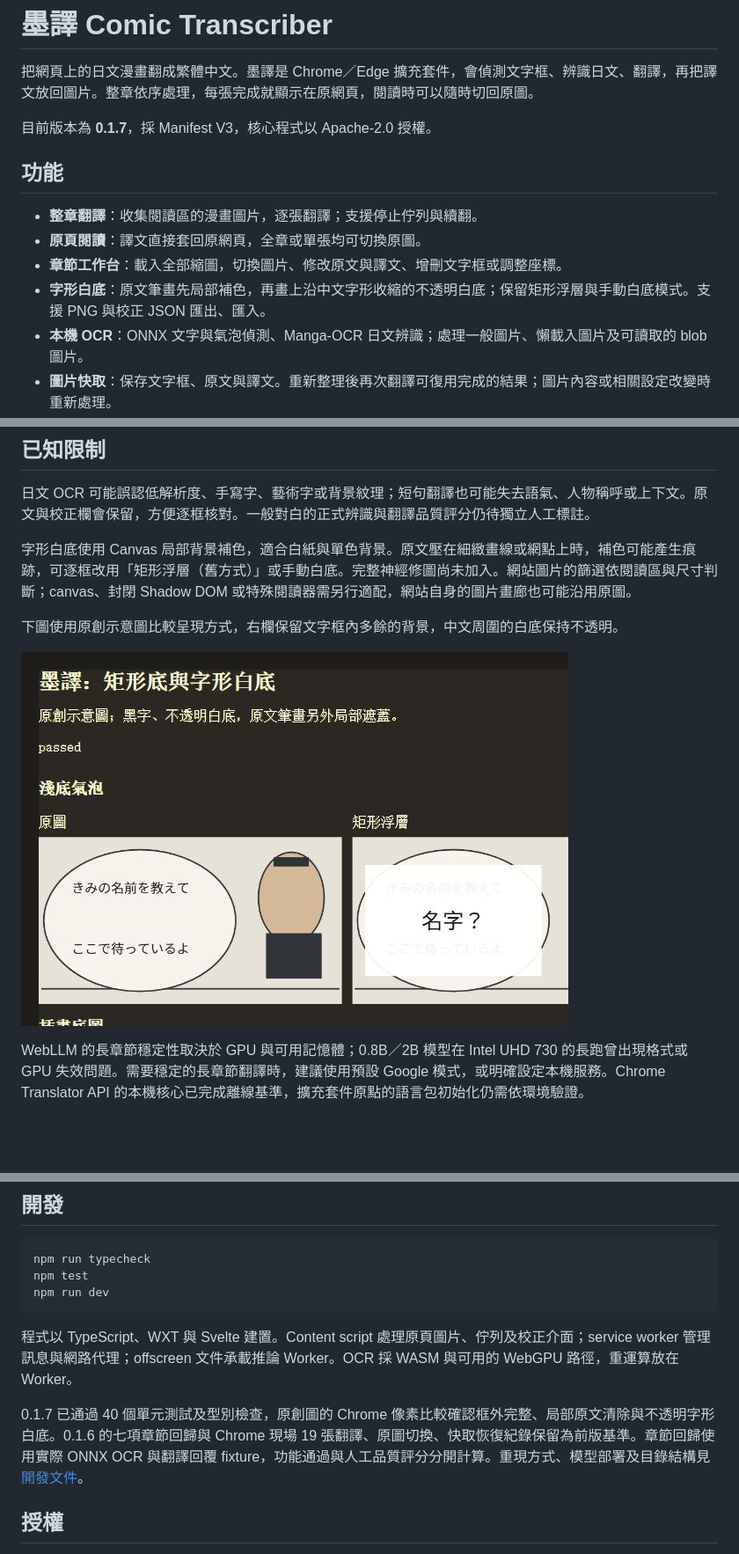
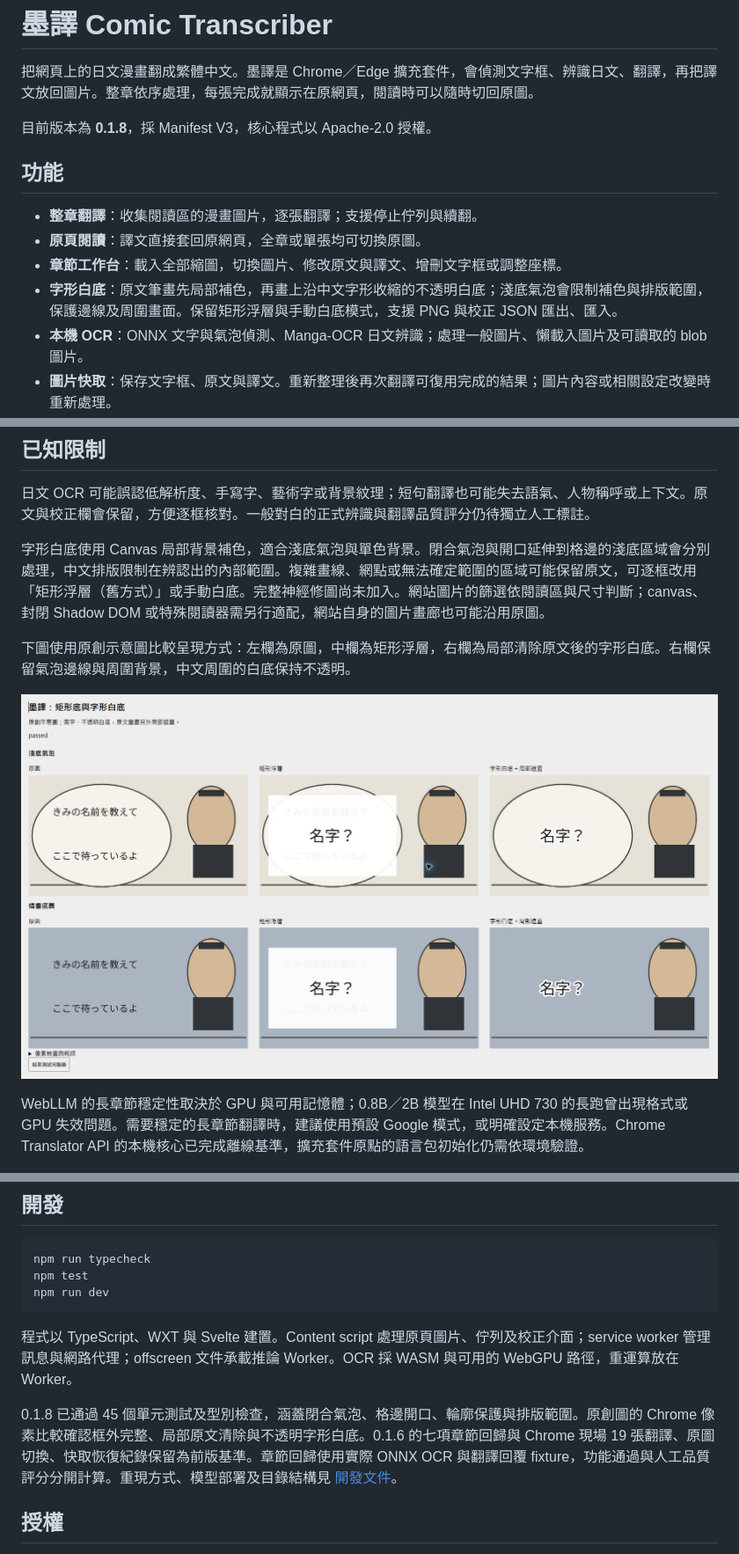
Before and after one commit to show940125/comic-transcriber, a Markdown page: README.md, 3 parts joined by grey strips. Shown at 88% size. Rendered like a GitHub page; pictures changed too: docs/images/contour-preview.png; blank space fills up the shorter version.

```diff
--- a/README.md
+++ b/README.md
@@ -2,14 +2,14 @@
 
 把網頁上的日文漫畫翻成繁體中文。墨譯是 Chrome／Edge 擴充套件，會偵測文字框、辨識日文、翻譯，再把譯文放回圖片。整章依序處理，每張完成就顯示在原網頁，閱讀時可以隨時切回原圖。
 
-目前版本為 **0.1.7**，採 Manifest V3，核心程式以 Apache-2.0 授權。
+目前版本為 **0.1.8**，採 Manifest V3，核心程式以 Apache-2.0 授權。
 
 ## 功能
 
 - **整章翻譯**：收集閱讀區的漫畫圖片，逐張翻譯；支援停止佇列與續翻。
 - **原頁閱讀**：譯文直接套回原網頁，全章或單張均可切換原圖。
 - **章節工作台**：載入全部縮圖，切換圖片、修改原文與譯文、增刪文字框或調整座標。
-- **字形白底**：原文筆畫先局部補色，再畫上沿中文字形收縮的不透明白底；保留矩形浮層與手動白底模式。支援 PNG 與校正 JSON 匯出、匯入。
+- **字形白底**：原文筆畫先局部補色，再畫上沿中文字形收縮的不透明白底；淺底氣泡會限制補色與排版範圍，保護邊線及周圍畫面。保留矩形浮層與手動白底模式，支援 PNG 與校正 JSON 匯出、匯入。
 - **本機 OCR**：ONNX 文字與氣泡偵測、Manga-OCR 日文辨識；處理一般圖片、懶載入圖片及可讀取的 blob 圖片。
 - **圖片快取**：保存文字框、原文與譯文。重新整理後再次翻譯可復用完成的結果；圖片內容或相關設定改變時重新處理。
 
@@ -61,9 +61,9 @@ OCR 權重首次使用時下載並快取，約 450 MiB。預先打包 OCR 權重
 
 日文 OCR 可能誤認低解析度、手寫字、藝術字或背景紋理；短句翻譯也可能失去語氣、人物稱呼或上下文。原文與校正欄會保留，方便逐框核對。一般對白的正式辨識與翻譯品質評分仍待獨立人工標註。
 
-字形白底使用 Canvas 局部背景補色，適合白紙與單色背景。原文壓在細緻畫線或網點上時，補色可能產生痕跡，可逐框改用「矩形浮層（舊方式）」或手動白底。完整神經修圖尚未加入。網站圖片的篩選依閱讀區與尺寸判斷；canvas、封閉 Shadow DOM 或特殊閱讀器需另行適配，網站自身的圖片畫廊也可能沿用原圖。
+字形白底使用 Canvas 局部背景補色，適合淺底氣泡與單色背景。閉合氣泡與開口延伸到格邊的淺底區域會分別處理，中文排版限制在辨認出的內部範圍。複雜畫線、網點或無法確定範圍的區域可能保留原文，可逐框改用「矩形浮層（舊方式）」或手動白底。完整神經修圖尚未加入。網站圖片的篩選依閱讀區與尺寸判斷；canvas、封閉 Shadow DOM 或特殊閱讀器需另行適配，網站自身的圖片畫廊也可能沿用原圖。
 
-下圖使用原創示意圖比較呈現方式，右欄保留文字框內多餘的背景，中文周圍的白底保持不透明。
+下圖使用原創示意圖比較呈現方式：左欄為原圖，中欄為矩形浮層，右欄為局部清除原文後的字形白底。右欄保留氣泡邊線與周圍背景，中文周圍的白底保持不透明。
 
 ![矩形浮層與字形白底比較](docs/images/contour-preview.png)
 
@@ -79,7 +79,7 @@ npm run dev
 
 程式以 TypeScript、WXT 與 Svelte 建置。Content script 處理原頁圖片、佇列及校正介面；service worker 管理訊息與網路代理；offscreen 文件承載推論 Worker。OCR 採 WASM 與可用的 WebGPU 路徑，重運算放在 Worker。
 
-0.1.7 已通過 40 個單元測試及型別檢查，原創圖的 Chrome 像素比較確認框外完整、局部原文清除與不透明字形白底。0.1.6 的七項章節回歸與 Chrome 現場 19 張翻譯、原圖切換、快取恢復紀錄保留為前版基準。章節回歸使用實際 ONNX OCR 與翻譯回覆 fixture，功能通過與人工品質評分分開計算。重現方式、模型部署及目錄結構見 [開發文件](docs/development.md)。
+0.1.8 已通過 45 個單元測試及型別檢查，涵蓋閉合氣泡、格邊開口、輪廓保護與排版範圍。原創圖的 Chrome 像素比較確認框外完整、局部原文清除與不透明字形白底。0.1.6 的七項章節回歸與 Chrome 現場 19 張翻譯、原圖切換、快取恢復紀錄保留為前版基準。章節回歸使用實際 ONNX OCR 與翻譯回覆 fixture，功能通過與人工品質評分分開計算。重現方式、模型部署及目錄結構見 [開發文件](docs/development.md)。
 
 ## 授權
 
```
Also changed, not shown: docs/development.md (+3 -1 lines), 6 other files.
